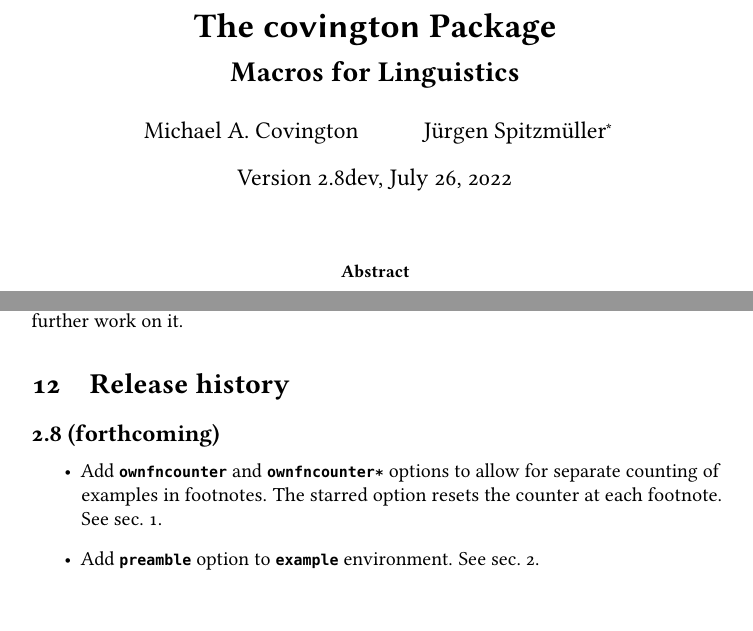
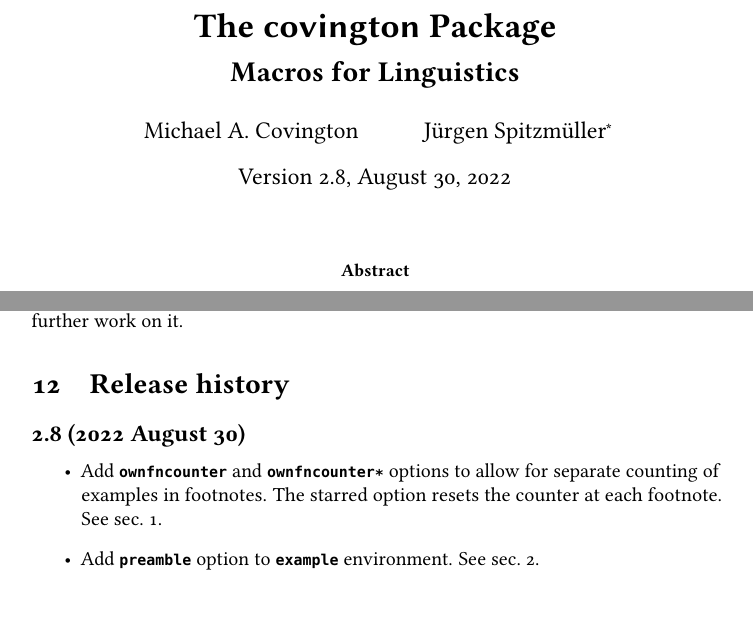
Before and after one commit to jspitz/covington, a LaTeX paper (covington.tex, which reads covington.sty): two parts of pages 1 and 21 of 25, joined at a grey line, cut so that both start at the same text. Compiled offline with pdfLaTeX; the source files are stored in an older character set and shown here as Unicode.

Commit message:
Version 2.8

```diff
--- a/covington.sty
+++ b/covington.sty
@@ -42,8 +42,8 @@
 %%% Metadata
 %%%
 
-\def\filedate{2022/07/26}
-\def\fileversion{2.8dev}
+\def\filedate{2022/08/30}
+\def\fileversion{2.8}
 \def\filename{covington.sty}
 
 % Force redefinition of environments?
--- a/covington.tex
+++ b/covington.tex
@@ -94,8 +94,8 @@
 %
 % Titling
 %
-\def\pversion{Version 2.8dev}
-\def\pdate{July 26, 2022}
+\def\pversion{Version 2.8}
+\def\pdate{August 30, 2022}
 
 \title{\textbf{The \cvt\ Package\\\Large Macros for Linguistics}}
 \author{Michael A. Covington \and J\"urgen Spitzm\"uller\thanks{Current maintainer.
@@ -1165,7 +1165,7 @@ it.
 
 \section{Release history}
 
-\subsection*{2.8 (forthcoming)}
+\subsection*{2.8 (2022 August 30)}
 
 \begin{itemize}
 	\item Add \joption{ownfncounter} and \joption{ownfncounter*} options to allow for separate counting of examples
```
Also changed, not shown: covington.pdf, 1 other file.
